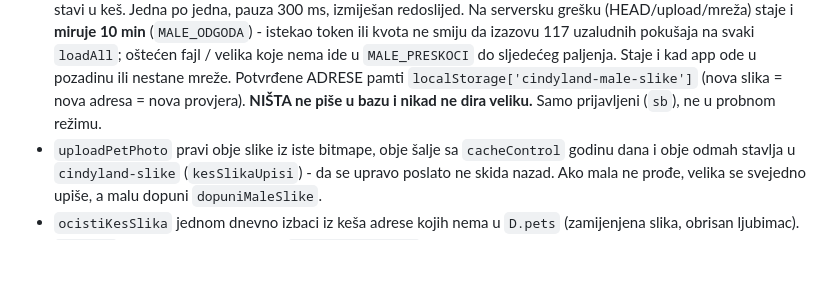
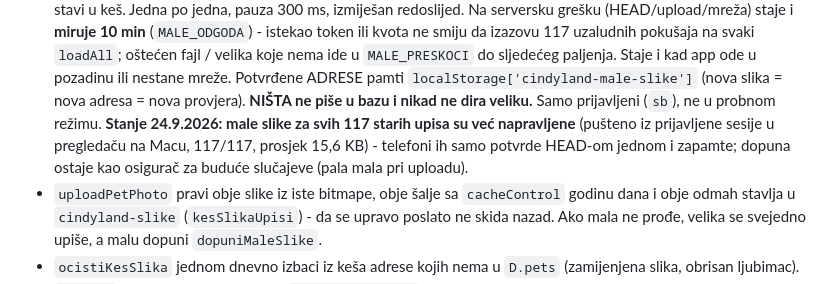
Before and after one commit to boskokankaras/cindyland, a Markdown page: CLAUDE.md, the part around the change. GitHub-like rendering; blank space fills up the shorter version.

Commit message:
CLAUDE.md: male slike za svih 117 starih upisa napravljene 24.9.2026
Co-Authored-By: Claude Fable 5.1 <noreply@anthropic.com>

```diff
--- a/CLAUDE.md
+++ b/CLAUDE.md
@@ -144,7 +144,9 @@ povratak u app / svaki realtime događaj (i odjek sopstvenog upisa) mijenjao cio
   oštećen fajl / velika koje nema ide u `MALE_PRESKOCI` do sljedećeg paljenja. Staje i kad app ode u pozadinu ili
   nestane mreže. Potvrđene ADRESE pamti
   `localStorage['cindyland-male-slike']` (nova slika = nova adresa = nova provjera). **NIŠTA ne piše u bazu i nikad ne
-  dira veliku.** Samo prijavljeni (`sb`), ne u probnom režimu.
+  dira veliku.** Samo prijavljeni (`sb`), ne u probnom režimu. **Stanje 24.9.2026: male slike za svih 117 starih upisa su
+  već napravljene** (pušteno iz prijavljene sesije u pregledaču na Macu, 117/117, prosjek 15,6 KB) - telefoni ih samo
+  potvrde HEAD-om jednom i zapamte; dopuna ostaje kao osigurač za buduće slučajeve (pala mala pri uploadu).
 - `uploadPetPhoto` pravi obje slike iz iste bitmape, obje šalje sa `cacheControl` godinu dana i obje odmah stavlja u
   `cindyland-slike` (`kesSlikaUpisi`) - da se upravo poslato ne skida nazad. Ako mala ne prođe, velika se svejedno upiše,
   a malu dopuni `dopuniMaleSlike`.
```
